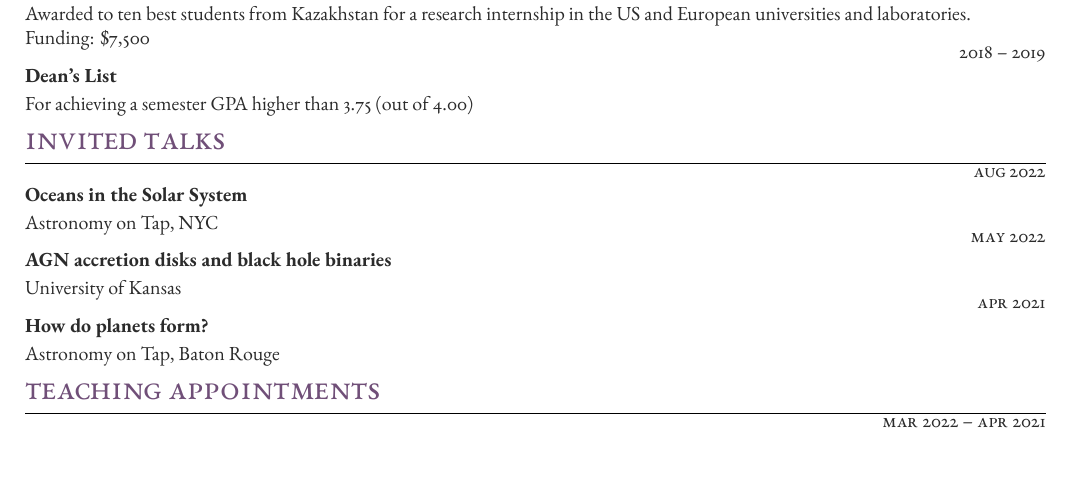
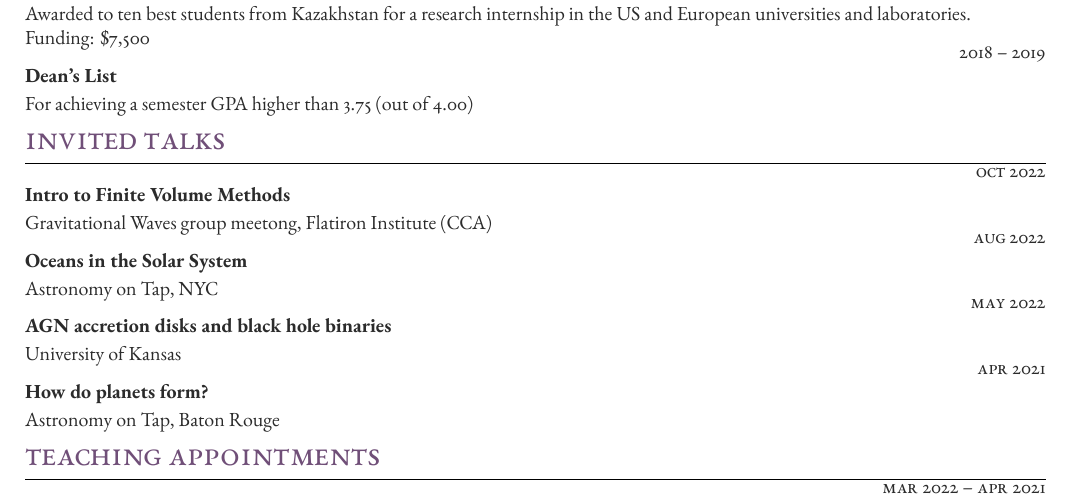
Before and after one commit to ssagynbayeva/myCV, a LaTeX CV (ssagynbayeva_cv.tex): part of page 2 of 3, cut so that both start at the same text, the shorter picture padded with empty space. Compiled offline with XeLaTeX.

Commit message:
gw toturial

```diff
--- a/ssagynbayeva_cv.tex
+++ b/ssagynbayeva_cv.tex
@@ -270,6 +270,10 @@ Extrasolar Planet Orbiting a Dusty, Accelerating Star."} \textit{In prep.} (2022
  % Start a table with two columns, the table will ensure everything is aligned
 
 	%------------------------------------------------
+	\awardsentry{Oct 2022}
+	{Intro to Finite Volume Methods}
+	{Gravitational Waves group meetong, Flatiron Institute (CCA)}
+
 	\awardsentry{Aug 2022}
 	{Oceans in the Solar System}
 	{Astronomy on Tap, NYC}
```
